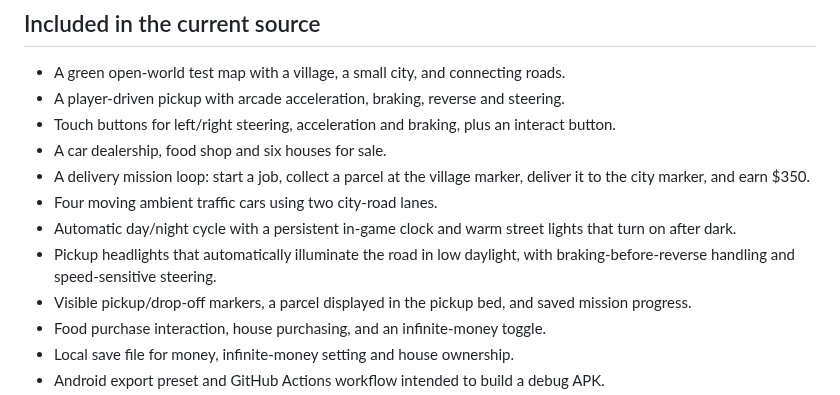
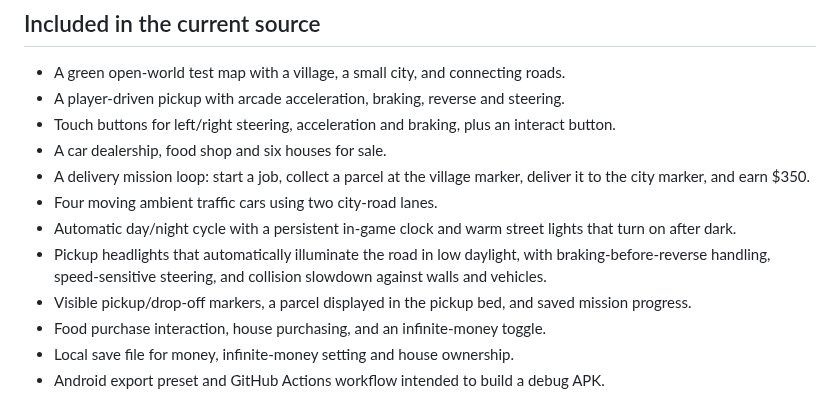
Before and after one commit to anwar0-001/Vpickup2, a Markdown page: README.md, the part around the change. Drawn GitHub-style.

Commit message:
Document collision response improvement

```diff
--- a/README.md
+++ b/README.md
@@ -14,7 +14,7 @@ Vpickup2 is an independent 3D driving and life-simulation game for Android, made
 - A delivery mission loop: start a job, collect a parcel at the village marker, deliver it to the city marker, and earn $350.
 - Four moving ambient traffic cars using two city-road lanes.
 - Automatic day/night cycle with a persistent in-game clock and warm street lights that turn on after dark.
-- Pickup headlights that automatically illuminate the road in low daylight, with braking-before-reverse handling and speed-sensitive steering.
+- Pickup headlights that automatically illuminate the road in low daylight, with braking-before-reverse handling, speed-sensitive steering, and collision slowdown against walls and vehicles.
 - Visible pickup/drop-off markers, a parcel displayed in the pickup bed, and saved mission progress.
 - Food purchase interaction, house purchasing, and an infinite-money toggle.
 - Local save file for money, infinite-money setting and house ownership.
```
